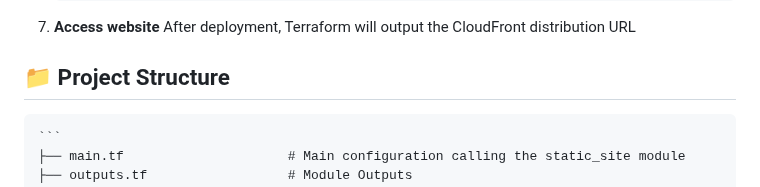
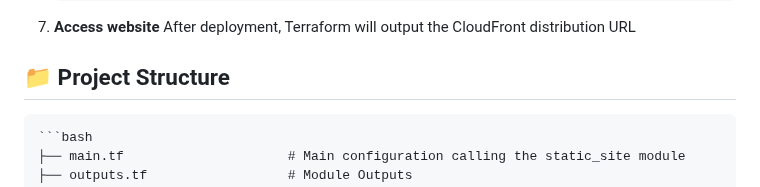
Before and after one commit to lfvaldezit/terraform-s3-website, a Markdown page: README.md, the part around the change. GitHub-like rendering.

````diff
--- a/README.md
+++ b/README.md
@@ -52,7 +52,7 @@
 
 ## 📁 Project Structure
 
-    ```
+    ```bash
     ├── main.tf                     # Main configuration calling the static_site module
     ├── outputs.tf                  # Module Outputs
     ├── versions.tf                 # Terraform and provider version constraints
````
